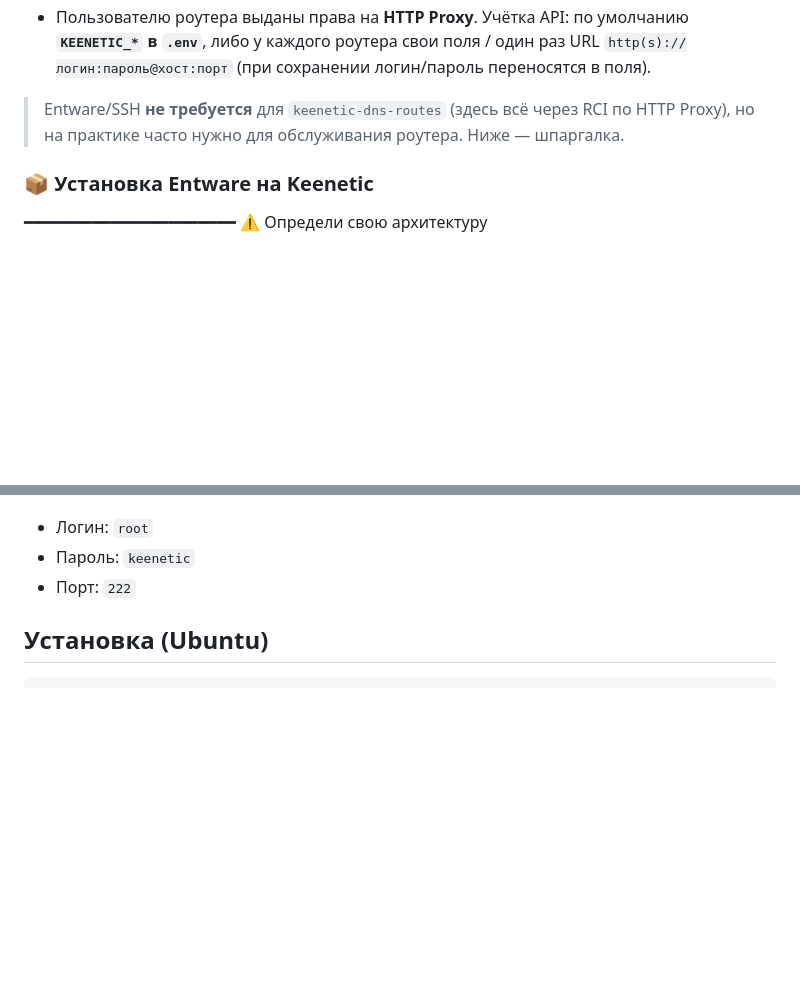
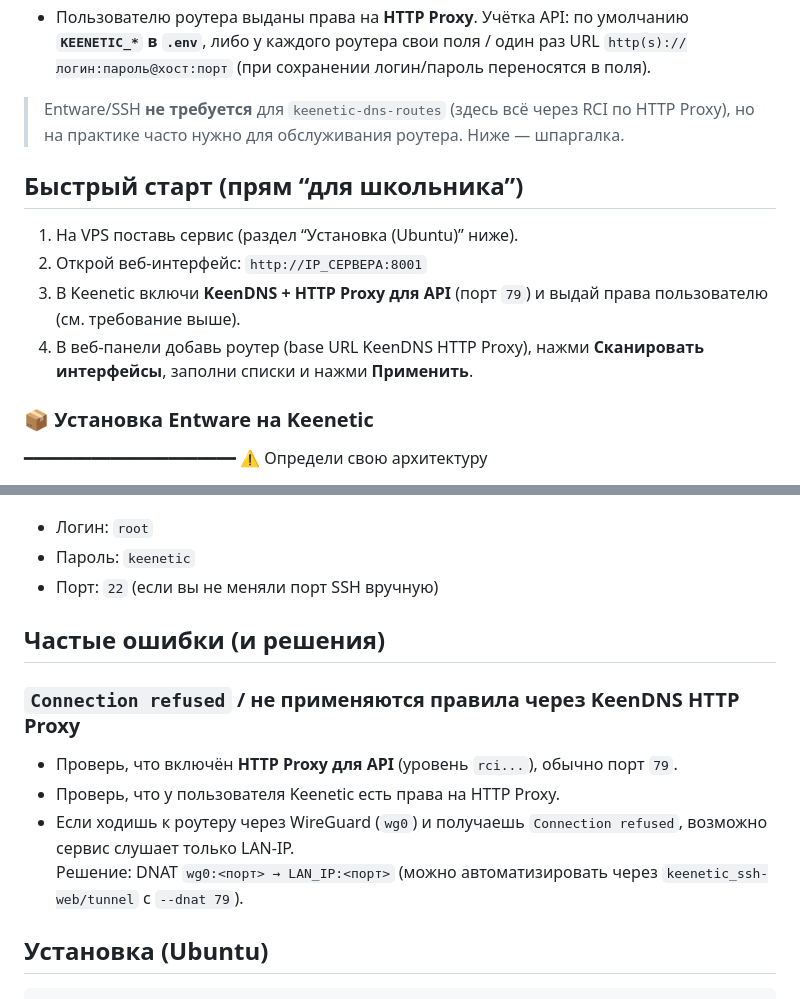
Before and after one commit to andrey271192/keenetic-dns-routes, a Markdown page: README.md, 2 parts joined by grey strips. Rendered like a GitHub page; blank space fills up the shorter version.

Commit message:
docs: add beginner quickstart and troubleshooting
Add step-by-step setup notes and common RCI/HTTP Proxy troubleshooting; align SSH port example to 22.

```diff
--- a/README.md
+++ b/README.md
@@ -21,6 +21,13 @@
 - Пользователю роутера выданы права на **HTTP Proxy**. Учётка API: по умолчанию **`KEENETIC_*` в `.env`**, либо у каждого роутера свои поля / один раз URL `http(s)://логин:пароль@хост:порт` (при сохранении логин/пароль переносятся в поля).
 
 > Entware/SSH **не требуется** для `keenetic-dns-routes` (здесь всё через RCI по HTTP Proxy), но на практике часто нужно для обслуживания роутера. Ниже — шпаргалка.
+
+## Быстрый старт (прям “для школьника”)
+
+1) На VPS поставь сервис (раздел “Установка (Ubuntu)” ниже).
+2) Открой веб‑интерфейс: `http://IP_СЕРВЕРА:8001`
+3) В Keenetic включи **KeenDNS + HTTP Proxy для API** (порт `79`) и выдай права пользователю (см. требование выше).
+4) В веб‑панели добавь роутер (base URL KeenDNS HTTP Proxy), нажми **Сканировать интерфейсы**, заполни списки и нажми **Применить**.
 
 ### 📦 Установка Entware на Keenetic
 
@@ -50,7 +57,16 @@ opkg disk storage:/ https://bin.entware.net/aarch64-k3.10/installer/aarch64-inst
 📋 Данные для входа
 - Логин: `root`
 - Пароль: `keenetic`
-- Порт: `222`
+- Порт: `22` (если вы не меняли порт SSH вручную)
+
+## Частые ошибки (и решения)
+
+### `Connection refused` / не применяются правила через KeenDNS HTTP Proxy
+
+- Проверь, что включён **HTTP Proxy для API** (уровень `rci...`), обычно порт `79`.
+- Проверь, что у пользователя Keenetic есть права на HTTP Proxy.
+- Если ходишь к роутеру через WireGuard (`wg0`) и получаешь `Connection refused`, возможно сервис слушает только LAN‑IP.
+  Решение: DNAT `wg0:<порт> → LAN_IP:<порт>` (можно автоматизировать через `keenetic_ssh-web/tunnel` с `--dnat 79`).
 
 ## Установка (Ubuntu)
 
```
